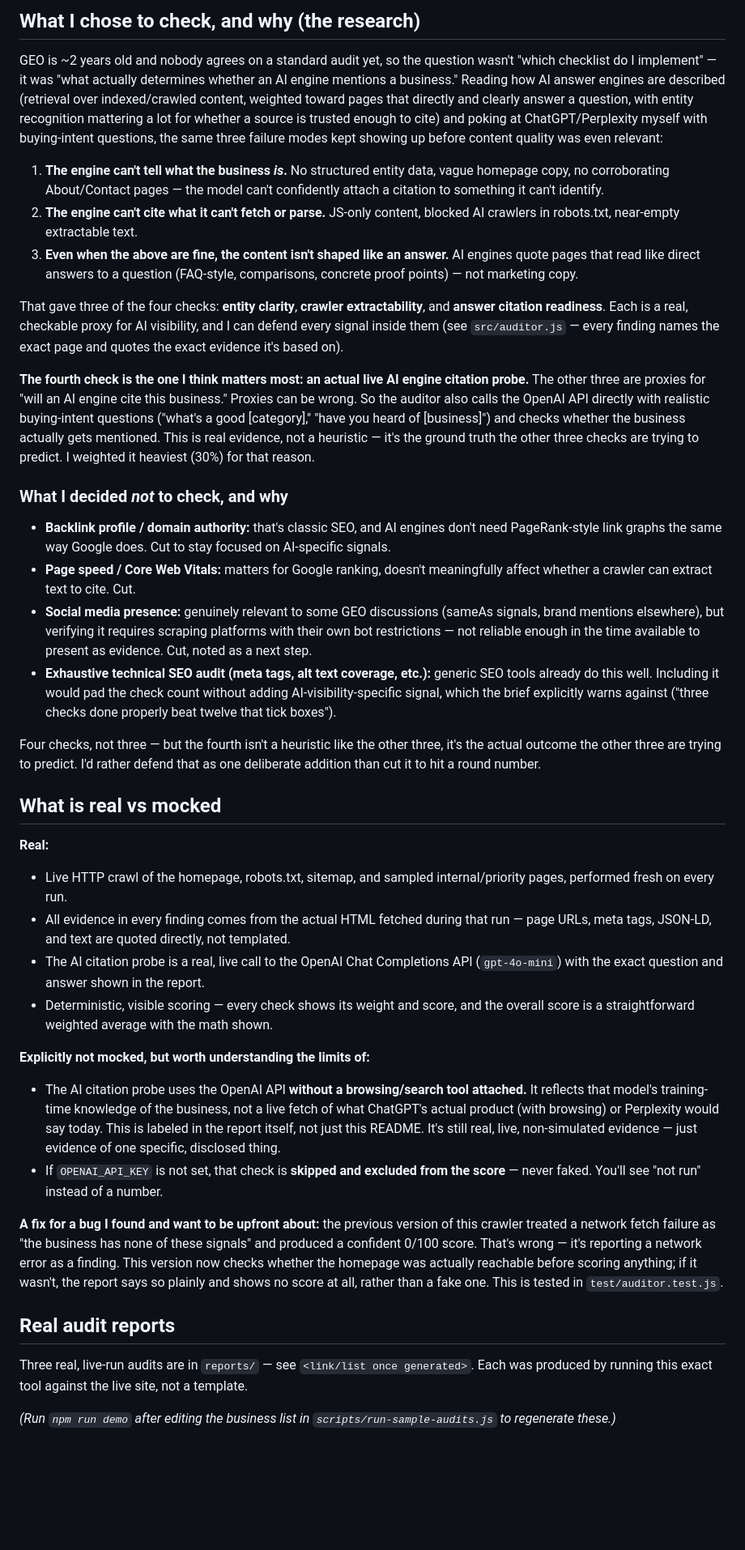
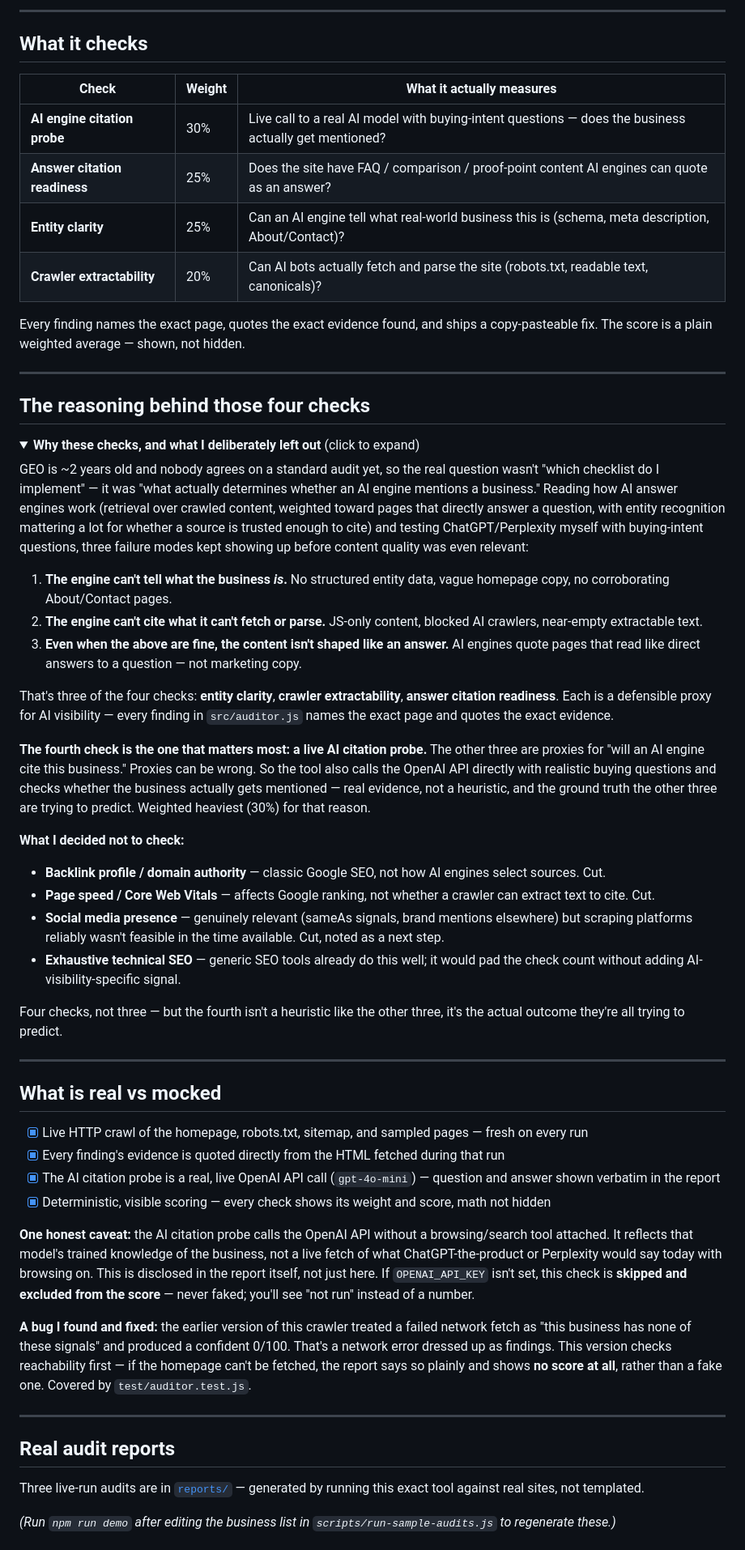
Before and after one commit to asmitc-source/GEO-Auditor, a Markdown page: README.md, the part around one of its changes. Shown at 81% size. GitHub-like rendering; folded sections open; blank space fills up the shorter version.

```diff
--- a/README.md
+++ b/README.md
@@ -41,42 +49,62 @@ npm test
 
-## What I chose to check, and why (the research)
+---
 
-GEO is ~2 years old and nobody agrees on a standard audit yet, so the question wasn't "which checklist do I implement" — it was "what actually determines whether an AI engine mentions a business." Reading how AI answer engines are described (retrieval over indexed/crawled content, weighted toward pages that directly and clearly answer a question, with entity recognition mattering a lot for whether a source is trusted enough to cite) and poking at ChatGPT/Perplexity myself with buying-intent questions, the same three failure modes kept showing up before content quality was even relevant:
+## What it checks
 
-1. **The engine can't tell what the business *is*.** No structured entity data, vague homepage copy, no corroborating About/Contact pages — the model can't confidently attach a citation to something it can't identify.
-2. **The engine can't cite what it can't fetch or parse.** JS-only content, blocked AI crawlers in robots.txt, near-empty extractable text.
-3. **Even when the above are fine, the content isn't shaped like an answer.** AI engines quote pages that read like direct answers to a question (FAQ-style, comparisons, concrete proof points) — not marketing copy.
+| Check | Weight | What it actually measures |
+|---|---|---|
+| **AI engine citation probe** | 30% | Live call to a real AI model with buying-intent questions — does the business actually get mentioned? |
+| **Answer citation readiness** | 25% | Does the site have FAQ / comparison / proof-point content AI engines can quote as an answer? |
+| **Entity clarity** | 25% | Can an AI engine tell what real-world business this is (schema, meta description, About/Contact)? |
+| **Crawler extractability** | 20% | Can AI bots actually fetch and parse the site (robots.txt, readable text, canonicals)? |
 
-That gave three of the four checks: **entity clarity**, **crawler extractability**, and **answer citation readiness**. Each is a real, checkable proxy for AI visibility, and I can defend every signal inside them (see `src/auditor.js` — every finding names the exact page and quotes the exact evidence it's based on).
+Every finding names the exact page, quotes the exact evidence found, and ships a copy-pasteable fix. The score is a plain weighted average — shown, not hidden.
 
-**The fourth check is the one I think matters most: an actual live AI engine citation probe.** The other three are proxies for "will an AI engine cite this business." Proxies can be wrong. So the auditor also calls the OpenAI API directly with realistic buying-intent questions ("what's a good [category]," "have you heard of [business]") and checks whether the business actually gets mentioned. This is real evidence, not a heuristic — it's the ground truth the other three checks are trying to predict. I weighted it heaviest (30%) for that reason.
+---
 
-### What I decided *not* to check, and why
+## The reasoning behind those four checks
 
-- **Backlink profile / domain authority:** that's classic SEO, and AI engines don't need PageRank-style link graphs the same way Google does. Cut to stay focused on AI-specific signals.
-- **Page speed / Core Web Vitals:** matters for Google ranking, doesn't meaningfully affect whether a crawler can extract text to cite. Cut.
-- **Social media presence:** genuinely relevant to some GEO discussions (sameAs signals, brand mentions elsewhere), but verifying it requires scraping platforms with their own bot restrictions — not reliable enough in the time available to present as evidence. Cut, noted as a next step.
-- **Exhaustive technical SEO audit (meta tags, alt text coverage, etc.):** generic SEO tools already do this well. Including it would pad the check count without adding AI-visibility-specific signal, which the brief explicitly warns against ("three checks done properly beat twelve that tick boxes").
+<details>
+<summary><strong>Why these checks, and what I deliberately left out</strong> (click to expand)</summary>
 
-Four checks, not three — but the fourth isn't a heuristic like the other three, it's the actual outcome the other three are trying to predict. I'd rather defend that as one deliberate addition than cut it to hit a round number.
+GEO is ~2 years old and nobody agrees on a standard audit yet, so the real question wasn't "which checklist do I implement" — it was "what actually determines whether an AI engine mentions a business." Reading how AI answer engines work (retrieval over crawled content, weighted toward pages that directly answer a question, with entity recognition mattering a lot for whether a source is trusted enough to cite) and testing ChatGPT/Perplexity myself with buying-intent questions, three failure modes kept showing up before content quality was even relevant:
+
+1. **The engine can't tell what the business *is*.** No structured entity data, vague homepage copy, no corroborating About/Contact pages.
+2. **The engine can't cite what it can't fetch or parse.** JS-only content, blocked AI crawlers, near-empty extractable text.
+3. **Even when the above are fine, the content isn't shaped like an answer.** AI engines quote pages that read like direct answers to a question — not marketing copy.
+
+That's three of the four checks: **entity clarity**, **crawler extractability**, **answer citation readiness**. Each is a defensible proxy for AI visibility — every finding in `src/auditor.js` names the exact page and quotes the exact evidence.
+
+**The fourth check is the one that matters most: a live AI citation probe.** The other three are proxies for "will an AI engine cite this business." Proxies can be wrong. So the tool also calls the OpenAI API directly with realistic buying questions and checks whether the business actually gets mentioned — real evidence, not a heuristic, and the ground truth the other three are trying to predict. Weighted heaviest (30%) for that reason.
+
+**What I decided not to check:**
+- **Backlink profile / domain authority** — classic Google SEO, not how AI engines select sources. Cut.
+- **Page speed / Core Web Vitals** — affects Google ranking, not whether a crawler can extract text to cite. Cut.
+- **Social media presence** — genuinely relevant (sameAs signals, brand mentions elsewhere) but scraping platforms reliably wasn't feasible in the time available. Cut, noted as a next step.
+- **Exhaustive technical SEO** — generic SEO tools already do this well; it would pad the check count without adding AI-visibility-specific signal.
+
+Four checks, not three — but the fourth isn't a heuristic like the other three, it's the actual outcome they're all trying to predict.
+
+</details>
+
+---
 
 ## What is real vs mocked
 
-**Real:**
-- Live HTTP crawl of the homepage, robots.txt, sitemap, and sampled internal/priority pages, performed fresh on every run.
-- All evidence in every finding comes from the actual HTML fetched during that run — page URLs, meta tags, JSON-LD, and text are quoted directly, not templated.
-- The AI citation probe is a real, live call to the OpenAI Chat Completions API (`gpt-4o-mini`) with the exact question and answer shown in the report.
-- Deterministic, visible scoring — every check shows its weight and score, and the overall score is a straightforward weighted average with the math shown.
+- [x] Live HTTP crawl of the homepage, robots.txt, sitemap, and sampled pages — fresh on every run
+- [x] Every finding's evidence is quoted directly from the HTML fetched during that run
+- [x] The AI citation probe is a real, live OpenAI API call (`gpt-4o-mini`) — question and answer shown verbatim in the report
+- [x] Deterministic, visible scoring — every check shows its weight and score, math not hidden
 
-**Explicitly not mocked, but worth understanding the limits of:**
-- The AI citation probe uses the OpenAI API **without a browsing/search tool attached.** It reflects that model's training-time knowledge of the business, not a live fetch of what ChatGPT's actual product (with browsing) or Perplexity would say today. This is labeled in the report itself, not just this README. It's still real, live, non-simulated evidence — just evidence of one specific, disclosed thing.
-- If `OPENAI_API_KEY` is not set, that check is **skipped and excluded from the score** — never faked. You'll see "not run" instead of a number.
+**One honest caveat:** the AI citation probe calls the OpenAI API without a browsing/search tool attached. It reflects that model's trained knowledge of the business, not a live fetch of what ChatGPT-the-product or Perplexity would say today with browsing on. This is disclosed in the report itself, not just here. If `OPENAI_API_KEY` isn't set, this check is **skipped and excluded from the score** — never faked; you'll see "not run" instead of a number.
 
-**A fix for a bug I found and want to be upfront about:** the previous version of this crawler treated a network fetch failure as "the business has none of these signals" and produced a confident 0/100 score. That's wrong — it's reporting a network error as a finding. This version now checks whether the homepage was actually reachable before scoring anything; if it wasn't, the report says so plainly and shows no score at all, rather than a fake one. This is tested in `test/auditor.test.js`.
+**A bug I found and fixed:** the earlier version of this crawler treated a failed network fetch as "this business has none of these signals" and produced a confident 0/100. That's a network error dressed up as findings. This version checks reachability first — if the homepage can't be fetched, the report says so plainly and shows **no score at all**, rather than a fake one. Covered by `test/auditor.test.js`.
+
+---
 
 ## Real audit reports
 
-Three real, live-run audits are in `reports/` — see `<link/list once generated>`. Each was produced by running this exact tool against the live site, not a template.
+Three live-run audits are in [`reports/`](./reports) — generated by running this exact tool against real sites, not templated.
 
 *(Run `npm run demo` after editing the business list in `scripts/run-sample-audits.js` to regenerate these.)*
 
```
Also changed, not shown: other parts of README.md (+48 -28 lines).
